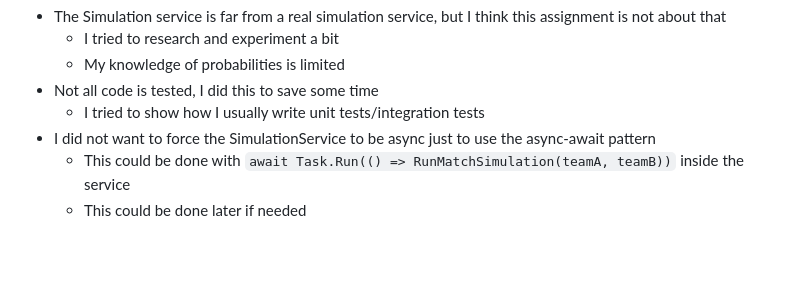
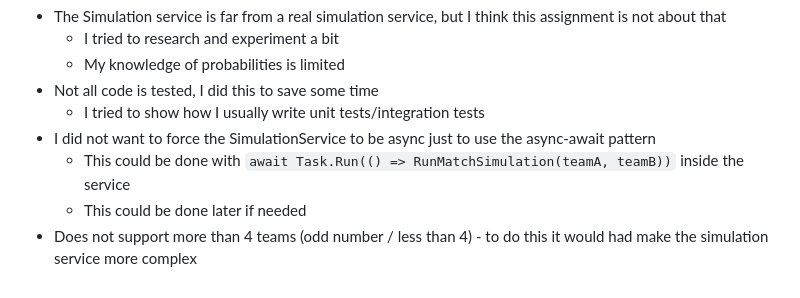
Before and after one commit to alex-pricope/simulator-challenge, a Markdown page: README.md, the part around one of its changes. Rendered like a GitHub page; blank space fills up the shorter version.

```diff
--- a/README.md
+++ b/README.md
@@ -181,3 +181,4 @@ Navigate to: http://localhost:5054/index.html
 * I did not want to force the SimulationService to be async just to use the async-await pattern
   * This could be done with `await Task.Run(() => RunMatchSimulation(teamA, teamB))` inside the service
   * This could be done later if needed
+* Does not support more than 4 teams (odd number / less than 4) - to do this it would had make the simulation service more complex
```
Also changed, not shown: other parts of README.md (+1 -1 lines).
